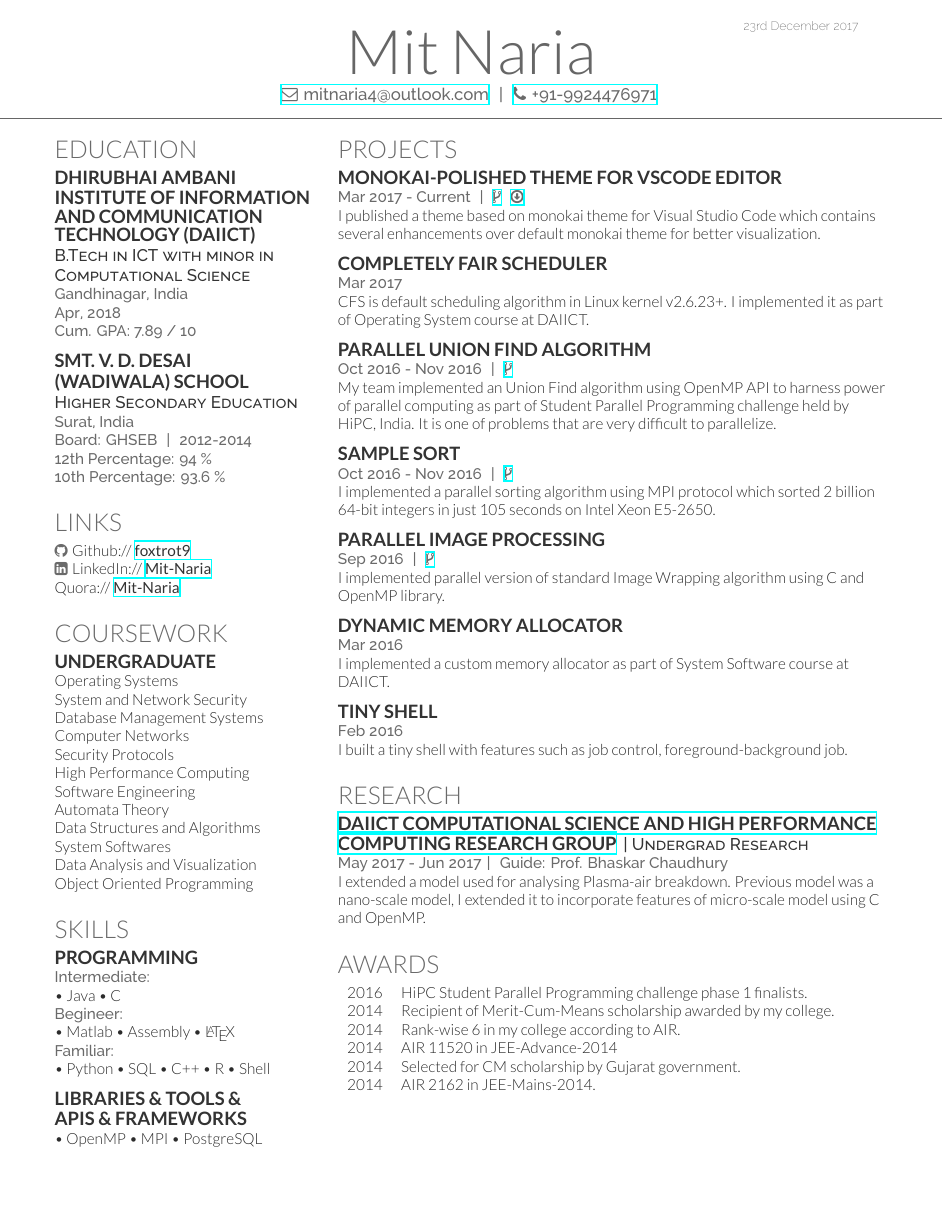
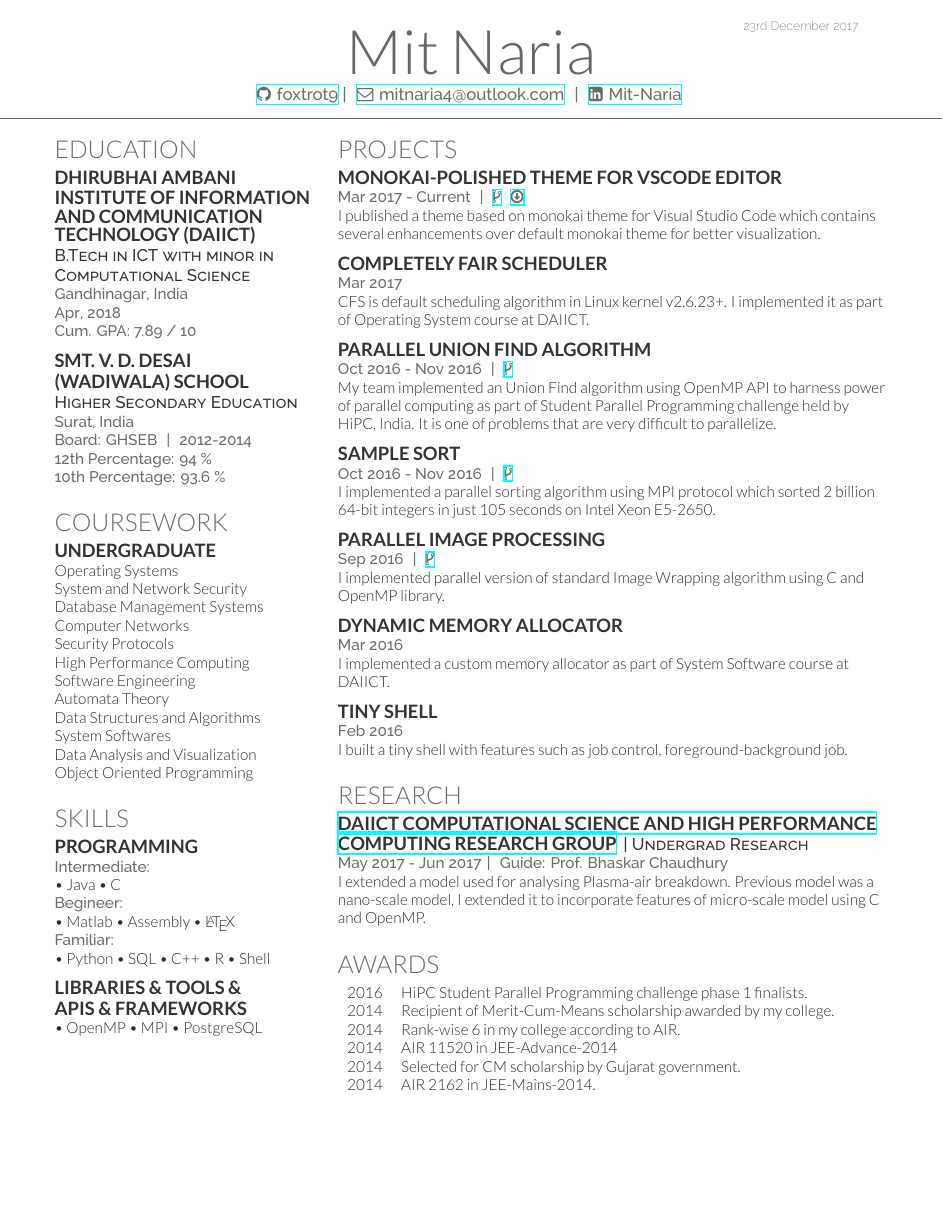
Before and after one commit to foxtrot9/resume, a LaTeX CV (deedy_resume-openfont.tex): the whole page. Compiled offline with XeLaTeX.

Commit message:
v1.9.4 Reorganize Header section of document.
1. Remove Link section in left half page.
2. Remove phone number from header section.
3. Add Github and LinkedIn info to header section.

```diff
--- a/deedy_resume-openfont.tex
+++ b/deedy_resume-openfont.tex
@@ -84,8 +84,11 @@
 %%%%%%%%%%%%%%%%%%%%%%%%%%%%%%%%%%%%%%
 
 
-\namesection{}{Mit Naria}{ % { \urlstyle{same}\url{http://debarghyadas.com} \\
-\href{mailto:mitnaria4@outlook.com}{\faEnvelope \hspace*{1pt} mitnaria4@outlook.com} \hspace*{1pt} | \hspace*{1pt}  \href{tel:+919924476971}{\faPhone \hspace*{1pt} +91-9924476971}
+\namesection{}{Mit Naria}{ % { \urlstyle{same}\url{http://mitnaria.com} \\
+              \href{https://github.com/foxtrot9}{\faGithub \hspace*{1pt} foxtrot9} |
+\hspace*{1pt} \href{mailto:mitnaria4@outlook.com}{\faEnvelope \hspace*{1pt} mitnaria4@outlook.com} \hspace*{1pt} |
+% \hspace*{1pt} \href{tel:+919924476971}{\faPhone \hspace*{1pt} +91-9924476971} |
+\hspace*{1pt} \href{https://www.linkedin.com/in/Mit-Naria}{\faLinkedinSign \hspace*{1pt} Mit-Naria}
 }
 
 %%%%%%%%%%%%%%%%%%%%%%%%%%%%%%%%%%%%%%
@@ -121,13 +124,13 @@ Board: GHSEB \hspace*{1pt}  |  \hspace*{1pt}  2012-2014 \\
 %     LINKS
 %%%%%%%%%%%%%%%%%%%%%%%%%%%%%%%%%%%%%%
 
-\section{Links}
-\faGithub \hspace*{1pt} Github:// \href{https://github.com/foxtrot9}{\custombold{foxtrot9}} \\
-\faLinkedinSign \hspace*{1pt} LinkedIn://  \href{https://www.linkedin.com/in/Mit-Naria}{\custombold{Mit-Naria}} \\
-Quora://  \href{https://www.quora.com/profile/Mit-Naria}{\custombold{Mit-Naria}} \\
+% \section{Links}
+% \faGithub \hspace*{1pt} Github:// \href{https://github.com/foxtrot9}{\custombold{foxtrot9}} \\
+% \faLinkedinSign \hspace*{1pt} LinkedIn://  \href{https://www.linkedin.com/in/Mit-Naria}{\custombold{Mit-Naria}} \\
+% Quora://  \href{https://www.quora.com/profile/Mit-Naria}{\custombold{Mit-Naria}} \\
 % \faTwitter \hspace*{1pt} Twitter:// \href{https://twitter.com/mit_naria}{\custombold{mit\_naria}}
 % \faStackOverflow \hspace*{1pt} StackOverflow:// \href{https://stackoverflow.com/users/6518787/foxtrot9}{\custombold{foxtrot9}}
-\sectionsep
+% \sectionsep
 
 %%%%%%%%%%%%%%%%%%%%%%%%%%%%%%%%%%%%%%
 %     COURSEWORK
```
